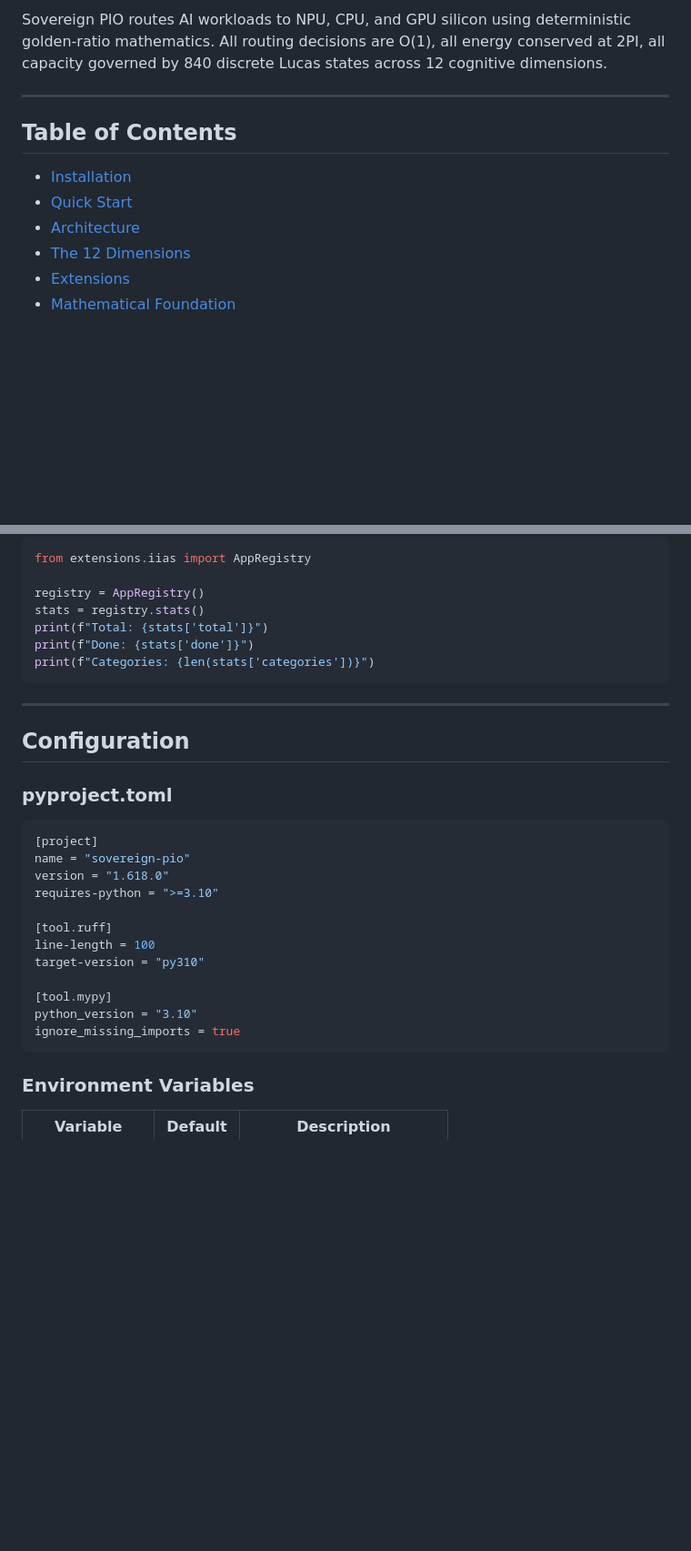
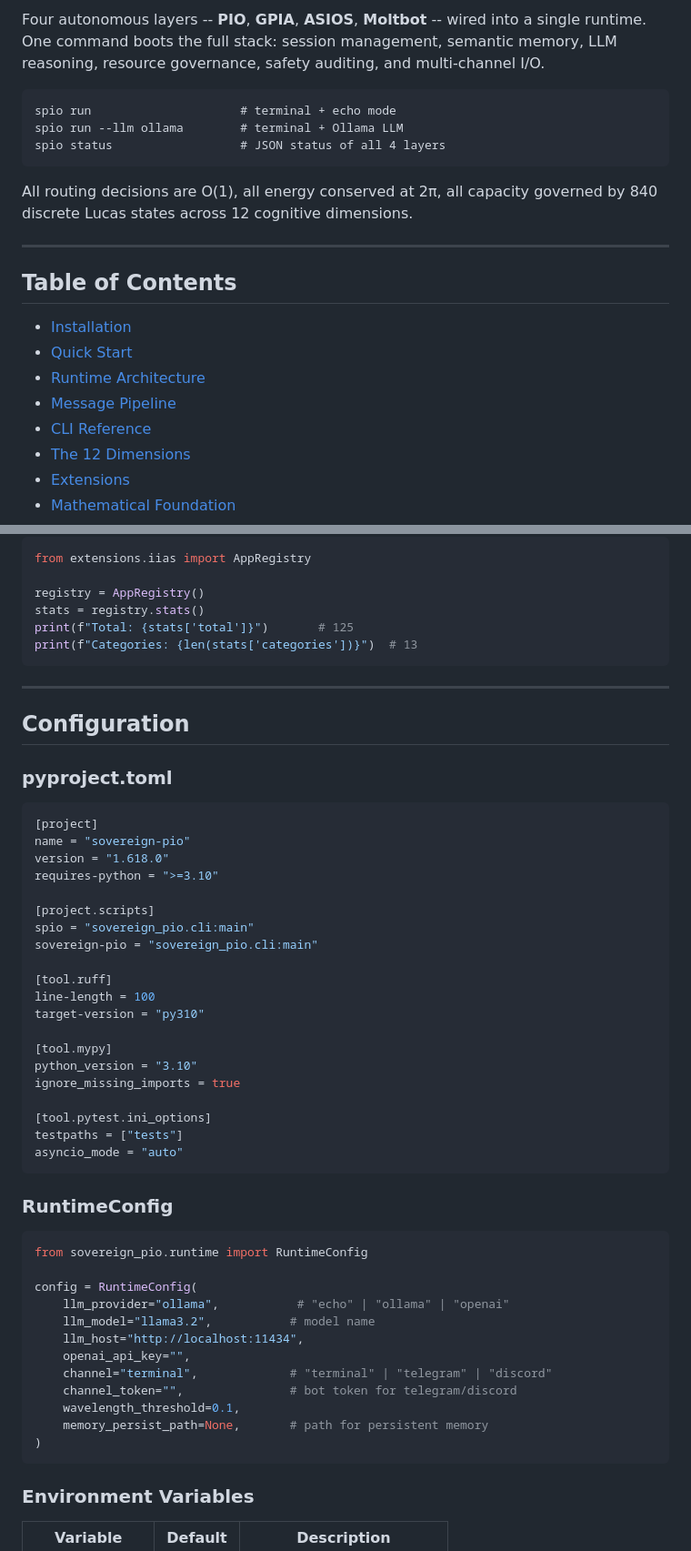
Before and after one commit to Cloudhabil/spio, a Markdown page: README.md, 2 parts joined by grey strips. Shown at 91% size. Rendered like a GitHub page; blank space fills up the shorter version.

````diff
--- a/README.md
+++ b/README.md
@@ -10,5 +11,13 @@
 
-Sovereign PIO routes AI workloads to NPU, CPU, and GPU silicon using deterministic golden-ratio mathematics. All routing decisions are O(1), all energy conserved at 2PI, all capacity governed by 840 discrete Lucas states across 12 cognitive dimensions.
+Four autonomous layers -- **PIO**, **GPIA**, **ASIOS**, **Moltbot** -- wired into a single runtime. One command boots the full stack: session management, semantic memory, LLM reasoning, resource governance, safety auditing, and multi-channel I/O.
+
+```
+spio run                     # terminal + echo mode
+spio run --llm ollama        # terminal + Ollama LLM
+spio status                  # JSON status of all 4 layers
+```
+
+All routing decisions are O(1), all energy conserved at 2&pi;, all capacity governed by 840 discrete Lucas states across 12 cognitive dimensions.
 
 ---
 
@@ -16,7 +25,9 @@ Sovereign PIO routes AI workloads to NPU, CPU, and GPU silicon using determinist
 
 - [Installation](#installation)
 - [Quick Start](#quick-start)
-- [Architecture](#architecture)
+- [Runtime Architecture](#runtime-architecture)
+- [Message Pipeline](#message-pipeline)
+- [CLI Reference](#cli-reference)
 - [The 12 Dimensions](#the-12-dimensions)
 - [Extensions](#extensions)
 - [Mathematical Foundation](#mathematical-foundation)
@@ -330,9 +440,8 @@ from extensions.iias import AppRegistry
 
 registry = AppRegistry()
 stats = registry.stats()
-print(f"Total: {stats['total']}")
-print(f"Done: {stats['done']}")
-print(f"Categories: {len(stats['categories'])}")
+print(f"Total: {stats['total']}")       # 125
+print(f"Categories: {len(stats['categories'])}")  # 13
 ```
 
 ---
@@ -347,6 +456,10 @@ name = "sovereign-pio"
 version = "1.618.0"
 requires-python = ">=3.10"
 
+[project.scripts]
+spio = "sovereign_pio.cli:main"
+sovereign-pio = "sovereign_pio.cli:main"
+
 [tool.ruff]
 line-length = 100
 target-version = "py310"
@@ -354,6 +467,27 @@ target-version = "py310"
 [tool.mypy]
 python_version = "3.10"
 ignore_missing_imports = true
+
+[tool.pytest.ini_options]
+testpaths = ["tests"]
+asyncio_mode = "auto"
+```
+
+### RuntimeConfig
+
+```python
+from sovereign_pio.runtime import RuntimeConfig
+
+config = RuntimeConfig(
+    llm_provider="ollama",           # "echo" | "ollama" | "openai"
+    llm_model="llama3.2",           # model name
+    llm_host="http://localhost:11434",
+    openai_api_key="",
+    channel="terminal",             # "terminal" | "telegram" | "discord"
+    channel_token="",               # bot token for telegram/discord
+    wavelength_threshold=0.1,
+    memory_persist_path=None,       # path for persistent memory
+)
 ```
 
 ### Environment Variables
````
Also changed, not shown: other parts of README.md (+178 -66 lines).
